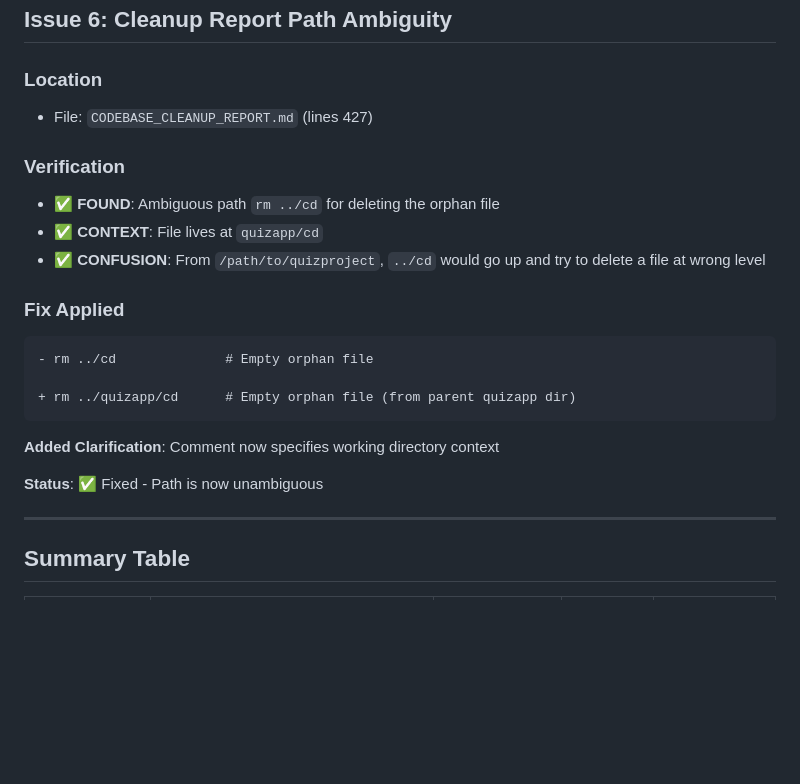
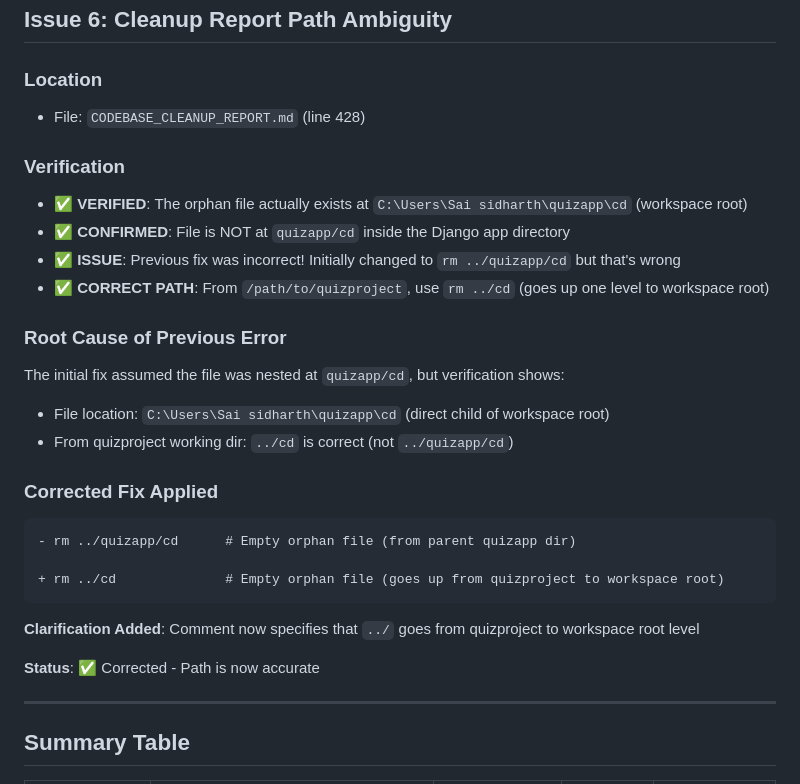
Before and after one commit to sid25489/quizapp, a Markdown page: FIXES_APPLIED.md, the part around the change. GitHub-like rendering; blank space fills up the shorter version.

Commit message:
fix: correct orphan file deletion path in cleanup report

````diff
--- a/FIXES_APPLIED.md
+++ b/FIXES_APPLIED.md
@@ -135,23 +135,29 @@ This is the **correct Django way** to render form help text. The corruption come
 ## Issue 6: Cleanup Report Path Ambiguity
 
 ### Location
-- File: `CODEBASE_CLEANUP_REPORT.md` (lines 427)
+- File: `CODEBASE_CLEANUP_REPORT.md` (line 428)
 
 ### Verification
-- ✅ **FOUND**: Ambiguous path `rm ../cd` for deleting the orphan file
-- ✅ **CONTEXT**: File lives at `quizapp/cd`
-- ✅ **CONFUSION**: From `/path/to/quizproject`, `../cd` would go up and try to delete a file at wrong level
+- ✅ **VERIFIED**: The orphan file actually exists at `C:\Users\Sai sidharth\quizapp\cd` (workspace root)
+- ✅ **CONFIRMED**: File is NOT at `quizapp/cd` inside the Django app directory
+- ✅ **ISSUE**: Previous fix was incorrect! Initially changed to `rm ../quizapp/cd` but that's wrong
+- ✅ **CORRECT PATH**: From `/path/to/quizproject`, use `rm ../cd` (goes up one level to workspace root)
 
-### Fix Applied
+### Root Cause of Previous Error
+The initial fix assumed the file was nested at `quizapp/cd`, but verification shows:
+- File location: `C:\Users\Sai sidharth\quizapp\cd` (direct child of workspace root)
+- From quizproject working dir: `../cd` is correct (not `../quizapp/cd`)
+
+### Corrected Fix Applied
 ```diff
-- rm ../cd              # Empty orphan file
+- rm ../quizapp/cd      # Empty orphan file (from parent quizapp dir)
 
-+ rm ../quizapp/cd      # Empty orphan file (from parent quizapp dir)
++ rm ../cd              # Empty orphan file (goes up from quizproject to workspace root)
 ```
 
-**Added Clarification**: Comment now specifies working directory context
+**Clarification Added**: Comment now specifies that `../` goes from quizproject to workspace root level
 
-**Status**: ✅ Fixed - Path is now unambiguous
+**Status**: ✅ Corrected - Path is now accurate
 
 ---
 
````
Also changed, not shown: CODEBASE_CLEANUP_REPORT.md (+1 -1 lines).
